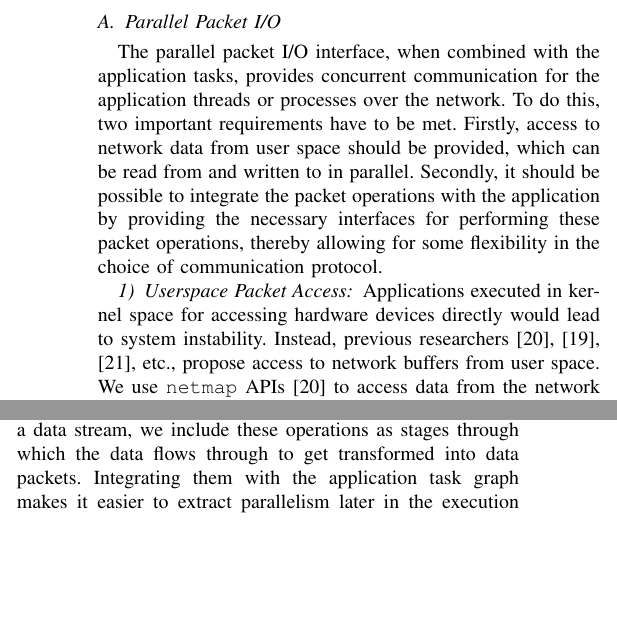
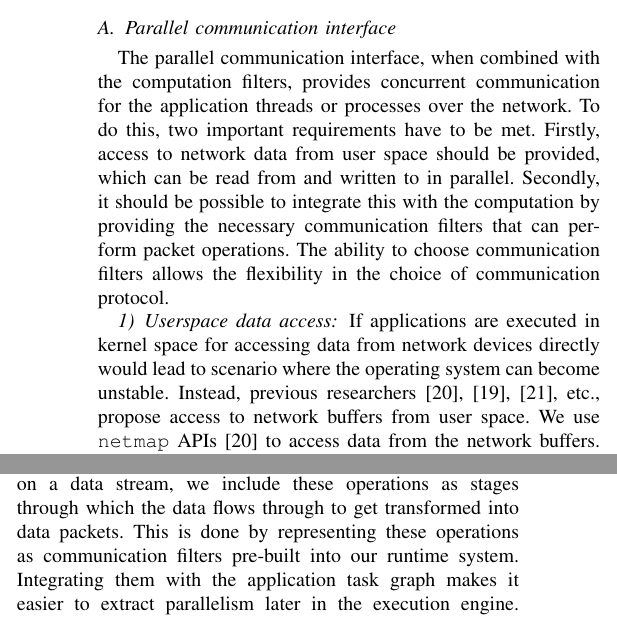
Before and after one commit to servesh/comm-paper, a LaTeX paper (paper.tex): two parts of the columns of page 4 of 9, joined at a grey line, cut so that both start at the same text, the shorter picture padded with empty space. Compiled offline with pdfLaTeX.

Commit message:
final submission for ispa 2013

```diff
--- a/paper.tex
+++ b/paper.tex
@@ -684,14 +684,14 @@ Two important aspects that the parallel processing engine must address is the sc
 
 \comment{Most extant stream applications depend on the OS for their communication tasks.}In commodity systems, the interaction with the OS for network operations is a necessary abstraction to handle multiple applications. However, in the case of specialized servers which cater to specific applications, it would be beneficial to interact directly with the network device. Moreover, in the case of intensive network traffic, the OS could act as a bottleneck due to the overhead associated with data flowing through the kernel before being transmitted through the network device\cite{Wu:2007:PPB:1323954.1323957}\cite{Wu:2007:PAL:1227865.1228021}. Eliminating this would be possible, either by executing the application in the kernel space (which could compromise stability of the system), or by using an interface for accessing the NIC buffers from user space. The latter approach is supported by several interfaces such as \texttt{netmap} \cite{Rizzo:2012:RNI:2090147.2103536}, PF\_RING DNA \cite{1564468}, UIO-IXGBE \cite{Krasnyansky}, etc., Even though these interfaces support user space packet access, they lack the ability to be invoked in a efficient manner by the application. More specifically, they do not have any way of optimizing the rate of processing, lacking, for example, the concept of flows for application tasks. These application tasks are represented as computation filters similar to those described in figure~\ref{fig1}. The lack of support for interacting with these interfaces in order to read and write data in parallel from concurrent processes or threads adds to the problem. Also, since the application is now responsible for handling network packets, it has to perform the additional operations that would otherwise be carried out by the OS.
 
-Our framework provides support for sending and receiving data in parallel over the NIC from user space and a common parallel execution engine that supports both application and packet processing tasks.
+Our framework provides support for sending and receiving data in parallel over the NIC from user space and a common parallel execution engine that supports both computation and communication filters.
 
-\subsection{Parallel Packet I/O}
+\subsection{Parallel communication interface}
 \label{ppio}
-The parallel packet I/O interface, when combined with the application tasks, provides concurrent communication for the application threads or processes over the network. To do this, two important requirements have to be met. Firstly, access to network data from user space should be provided, which can be read from and written to in parallel. Secondly, it should be possible to integrate the packet operations with the application by providing the necessary interfaces for performing these packet operations, thereby allowing for some flexibility in the choice of communication protocol.
+The parallel communication interface, when combined with the computation filters, provides concurrent communication for the application threads or processes over the network. To do this, two important requirements have to be met. Firstly, access to network data from user space should be provided, which can be read from and written to in parallel. Secondly, it should be possible to integrate this with the computation by providing the necessary communication filters that can perform packet operations. The ability to choose communication filters allows the flexibility in the choice of communication protocol.
 
-\subsubsection{Userspace Packet Access}
-Applications executed in kernel space for accessing hardware devices directly would lead to system instability. Instead, previous researchers \cite{Rizzo:2012:RNI:2090147.2103536}, \cite{1564468}, \cite{Krasnyansky}, etc., propose access to network buffers from user space. We use \texttt{netmap} APIs \cite{Rizzo:2012:RNI:2090147.2103536} to access data from the network buffers. \texttt{Netmap} uses a set of ring buffers in kernel space and user space to export the network hardware buffer's memory region. This enables applications in user space to directly access the network hardware. It also prevents applications from accessing memory outside valid regions by checking the limits of the ring buffer. Packets can be written to the buffers when space is available, and an \textit{ioctl} call to the driver enables the network controller to send the data. A \textit{poll} interface is implemented on the memory region mapped in user space to check when new packets are available. On reading or writing packets, the available space is updated.
+\subsubsection{Userspace data access}
+If applications are executed in kernel space for accessing data from network devices directly would lead to scenario where the operating system can become unstable. Instead, previous researchers \cite{Rizzo:2012:RNI:2090147.2103536}, \cite{1564468}, \cite{Krasnyansky}, etc., propose access to network buffers from user space. We use \texttt{netmap} APIs \cite{Rizzo:2012:RNI:2090147.2103536} to access data from the network buffers. \texttt{Netmap} uses a set of ring buffers in kernel space and user space to export the network hardware buffer's memory region. This enables applications in user space to directly access the network hardware. It also prevents applications from accessing memory outside valid regions by checking the limits of the ring buffer. Packets can be written to the buffers when space is available, and an \textit{ioctl} call to the driver enables the network controller to send the data. A \textit{poll} interface is implemented on the memory region mapped in user space to check when new packets are available. On reading or writing packets, the available space is updated.
 
 We leverage the availability of multiple hardware queues present in modern NICs to read and write data concurrently. \texttt{Netmap}, by default, supports assigning each hardware queue to an individual application process or thread. However, in order to allow for more efficient communication in the framework, we required the ability to assign more than one queue to a particular thread or process. Our modifications to \texttt{netmap}'s hardware queue assignment API allow our framework to balance the amount of packets handled by each process by varying the number of queues assigned to it.
 
@@ -760,9 +760,9 @@ Algorithms \ref{s_pack} and \ref{r_pack} use a batch update for sending and rece
 \end{algorithmic}
 \end{algorithm}
 
-\subsubsection{Packet Processing Operations}
+\subsubsection{Packet processing operations}
 
-Packet processing operations consist of converting the raw data that the application provides into network packets suitable for transmission. Since the application tasks are represented as a set of operations on a data stream, we include these operations as stages through which the data flows through to get transformed into data packets. Integrating them with the application task graph makes it easier to extract parallelism later in the execution engine. Several user space libraries exist that perform packet related processing operations like libnids \cite{libnids}, lwip \cite{Dunkels01designand}, Click \cite{Kohler2000} etc. Since our application is targeted at a closed environment, we chose the Click modular router due to its flexibility and vast library of elements. Our current framework supports the UDP protocol but Click's modular infrastructure makes it easy to support more complex ones. \comment{Indeed, stream applications with more complex protocols would benefit even more from the framework due to the parallelizing of these complex tasks.}
+Packet processing operations consist of converting the raw data that the application provides into network packets suitable for transmission. Since the application tasks are represented as a set of operations on a data stream, we include these operations as stages through which the data flows through to get transformed into data packets. This is done by representing these operations as communication filters pre-built into our runtime system. Integrating them with the application task graph makes it easier to extract parallelism later in the execution engine. Several user space libraries exist that perform packet related processing operations like libnids \cite{libnids}, lwip \cite{Dunkels01designand}, Click \cite{Kohler2000} etc. Since our application is targeted at a closed environment, we chose the Click modular router due to its flexibility and vast library of elements. Our current framework supports the UDP protocol but Click's modular infrastructure makes it easy to support more complex ones. \comment{Indeed, stream applications with more complex protocols would benefit even more from the framework due to the parallelizing of these complex tasks.}
 
 Each of the elements in Click contain a virtual function which is called from the previous element it is attached to. It was necessary to overcome the limitation of Click's infrastructure where elements are constructed based on dynamically initialized objects and virtual functions. This was required due to the need to eliminate the overhead associated with the dynamic construction of the objects and virtual functions, and also to allow for optimizing the task graph along with these operations. To achieve these goals, our framework provides a simple support structure to allow Click elements to be imported and to be integrated with applications.
 \begin{algorithm}[h]
```
Also changed, not shown: paper.tex (18 more changed lines).
